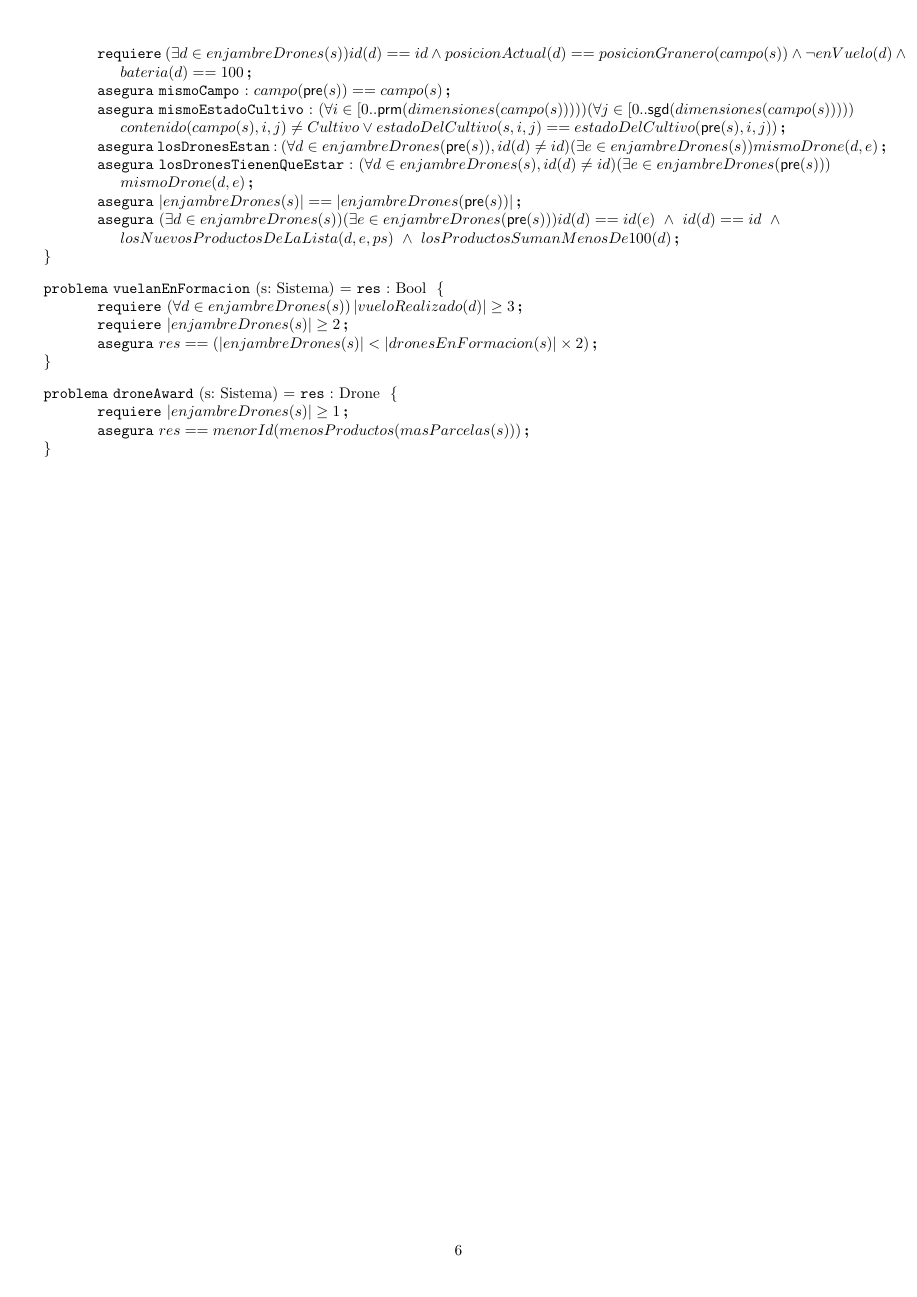
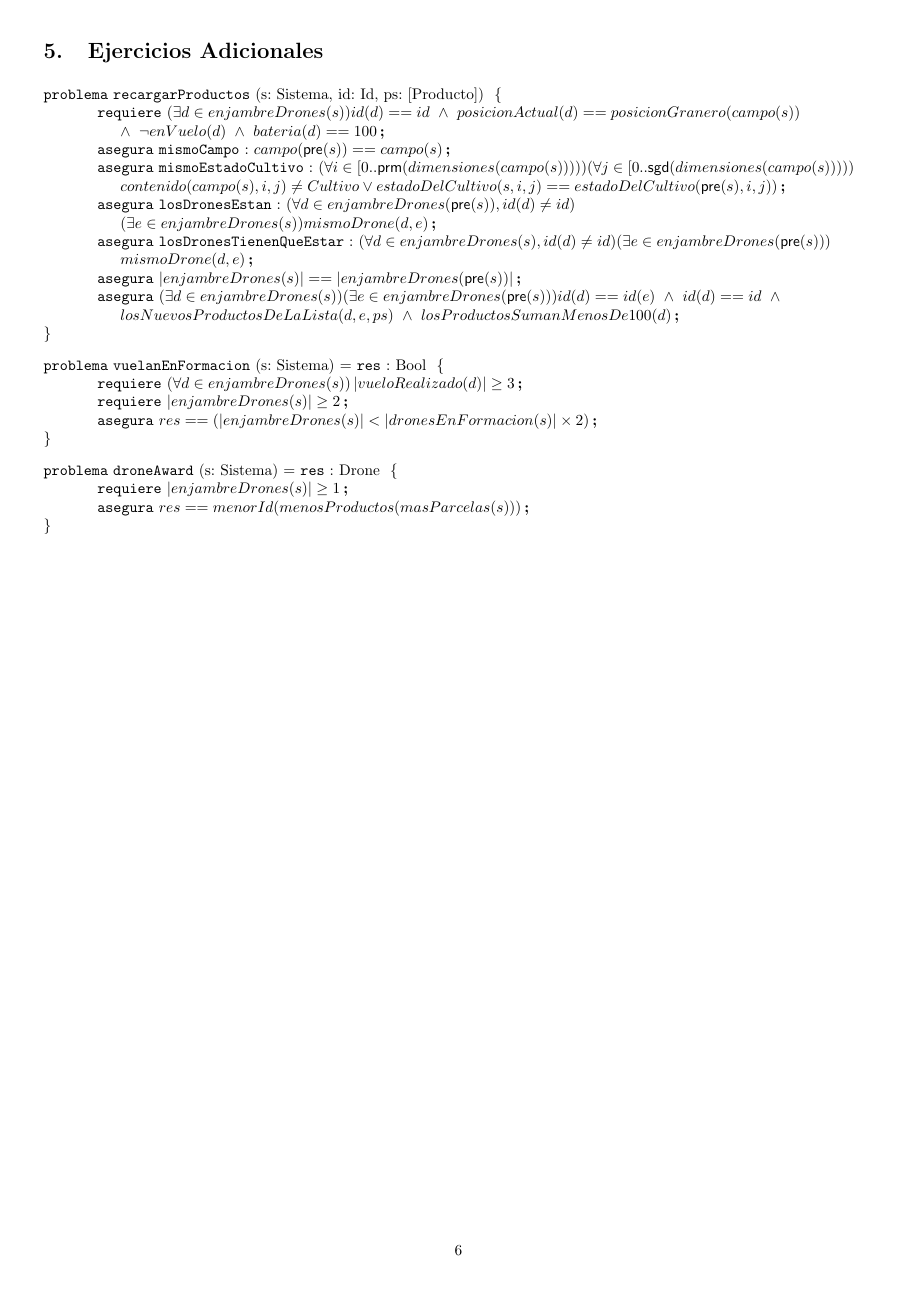
Before and after one commit to ZebaSz/algo1-tpe, a LaTeX document (resolucion.tex, which reads espec/auxiliares.tex, espec/extras.tex, espec/sistema.tex): page 7 of 9. Compiled offline with pdfLaTeX.

Commit message:
mejoras de formato, separando los extra de los demas

```diff
--- a/espec/auxiliares.tex
+++ b/espec/auxiliares.tex
@@ -44,6 +44,7 @@
 
 \aux{tienePlaguicida}{d: Drone}{\bool}{\en{Plaguicida,productosDisponibles(d)}}
 
+\subsection{Ejercicios Adicionales}
 
 \aux{listaIds}{ds: [Drone]}{[\ent]}{[id(d) \ | \ d \leftarrow ds]}
 
--- /dev/null
+++ b/espec/extras.tex
@@ -0,0 +1,21 @@
+\begin{problema}{recargarProductos}{s: Sistema, id: Id, ps: [Producto]}{}
+\requiere{(\exists d \in enjambreDrones(s)) id (d) == id \ \land \ posicionActual (d) == posicionGranero (campo (s)) \\ \land \ \neg enVuelo(d) \ \land \ bateria (d) == 100}
+\asegura[mismoCampo]{campo(\pre{s}) == campo(s)}
+\asegura[mismoEstadoCultivo]{(\forall i \in [0..\prm{dimensiones(campo(s))})) (\forall j \in [0..\sgd{dimensiones(campo(s))})) \\ contenido(campo(s), i, j) \neq Cultivo \lor estadoDelCultivo(s,i,j) == estadoDelCultivo(\pre{s}, i, j))}
+\asegura [losDronesEstan] {(\forall d \in enjambreDrones(\pre{s}), id(d) \neq id) \\ (\exists e \in enjambreDrones(s)) mismoDrone(d,e)}
+\asegura [losDronesTienenQueEstar] {(\forall d \in enjambreDrones(s), id(d) \neq id) (\exists e \in enjambreDrones(\pre{s})) \\ mismoDrone(d,e)}
+\asegura {\longitud {enjambreDrones(s)} == \longitud {enjambreDrones (\pre{s})}}
+\asegura {(\exists d \in enjambreDrones(s))(\exists e \in enjambreDrones(\pre{s})) id(d) == id(e) \ \land \ id(d) == id \ \land \\ losNuevosProductosDeLaLista(d,e,ps) \ \land \ losProductosSumanMenosDe100 (d)}
+
+\end{problema}
+
+\begin{problema}{vuelanEnFormacion}{s: Sistema}{Bool}
+\requiere{(\forall d \in enjambreDrones(s)) \longitud{vueloRealizado(d)} \geq 3}
+\requiere {\longitud {enjambreDrones(s)} \geq 2}
+\asegura {res == (\longitud {enjambreDrones(s)} < \longitud {dronesEnFormacion(s)} \times 2)}
+\end{problema}
+
+\begin{problema}{droneAward}{s: Sistema}{Drone}
+\requiere{\longitud {enjambreDrones(s)} \geq 1}
+\asegura {res == menorId(menosProductos(masParcelas(s)))}
+\end{problema}
--- a/espec/sistema.tex
+++ b/espec/sistema.tex
@@ -123,25 +123,3 @@
 \asegura[herbicidaLargoAlcance]{(\exists e \in enjambreDrones(s), id(d) == id(e)) \\ mismos(productosDispnibles(d), HerbicidaLargoAlcance : productosDisponibles(e)) \\ \implica ((\forall (x,y) \in cultivosAdyacentes(posicionActual(e),s)) (estadoDelCultivo(\pre{s}, x, y) == ConMaleza \\ \land estadoDelCultivo(s, x, y) == RecienSembrado) \lor (estadoDelCultivo(\pre{s}, x, y) \neq ConMaleza \\ \land estadoDelCultivo(s, x, y) == estadoDelCultivo(\pre{s}, x, y)))}
 
 \end{problema}
-
-\begin{problema}{recargarProductos}{s: Sistema, id: Id, ps: [Producto]}{}
-\requiere{(\exists d \in enjambreDrones(s)) id (d) == id \ \land \ posicionActual (d) == posicionGranero (campo (s)) \ \land \ \neg enVuelo(d) \ \land \ bateria (d) == 100}
-\asegura[mismoCampo]{campo(\pre{s}) == campo(s)}
-\asegura[mismoEstadoCultivo]{(\forall i \in [0..\prm{dimensiones(campo(s))})) (\forall j \in [0..\sgd{dimensiones(campo(s))})) \\ contenido(campo(s), i, j) \neq Cultivo \lor estadoDelCultivo(s,i,j) == estadoDelCultivo(\pre{s}, i, j))}
-\asegura [losDronesEstan] {(\forall d \in enjambreDrones(\pre{s}), id(d) \neq id) (\exists e \in enjambreDrones(s)) mismoDrone(d,e)}
-\asegura [losDronesTienenQueEstar] {(\forall d \in enjambreDrones(s), id(d) \neq id) (\exists e \in enjambreDrones(\pre{s})) \\ mismoDrone(d,e)}
-\asegura {\longitud {enjambreDrones(s)} == \longitud {enjambreDrones (\pre{s})}}
-\asegura {(\exists d \in enjambreDrones(s))(\exists e \in enjambreDrones(\pre{s})) id(d) == id(e) \ \land \ id(d) == id \ \land \\ losNuevosProductosDeLaLista(d,e,ps) \ \land \ losProductosSumanMenosDe100 (d)}
-
-\end{problema}
-
-\begin{problema}{vuelanEnFormacion}{s: Sistema}{Bool}
-\requiere{(\forall d \in enjambreDrones(s)) \longitud{vueloRealizado(d)} \geq 3}
-\requiere {\longitud {enjambreDrones(s)} \geq 2}
-\asegura {res == (\longitud {enjambreDrones(s)} < \longitud {dronesEnFormacion(s)} \times 2)}
-\end{problema}
-
-\begin{problema}{droneAward}{s: Sistema}{Drone}
-\requiere{\longitud {enjambreDrones(s)} \geq 1}
-\asegura {res == menorId(menosProductos(masParcelas(s)))}
-\end{problema}
--- a/resolucion.tex
+++ b/resolucion.tex
@@ -49,7 +49,11 @@
 
 \input{espec/sistema}
 
-%\input{espec/ejersRecu}
+\newpage
+
+\section{Ejercicios Adicionales}
+
+\input{espec/extras}
 
 \newpage
 
```
Also changed, not shown: espec/auxiliares.tex (6 more changed lines).
